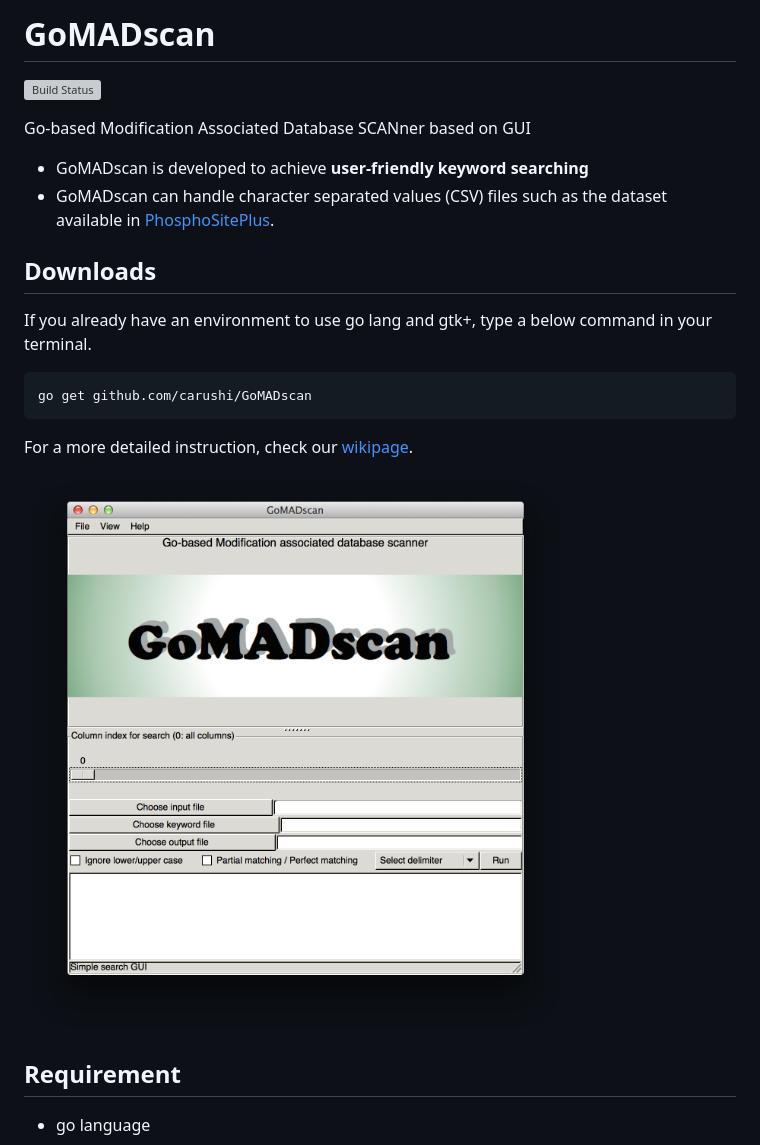
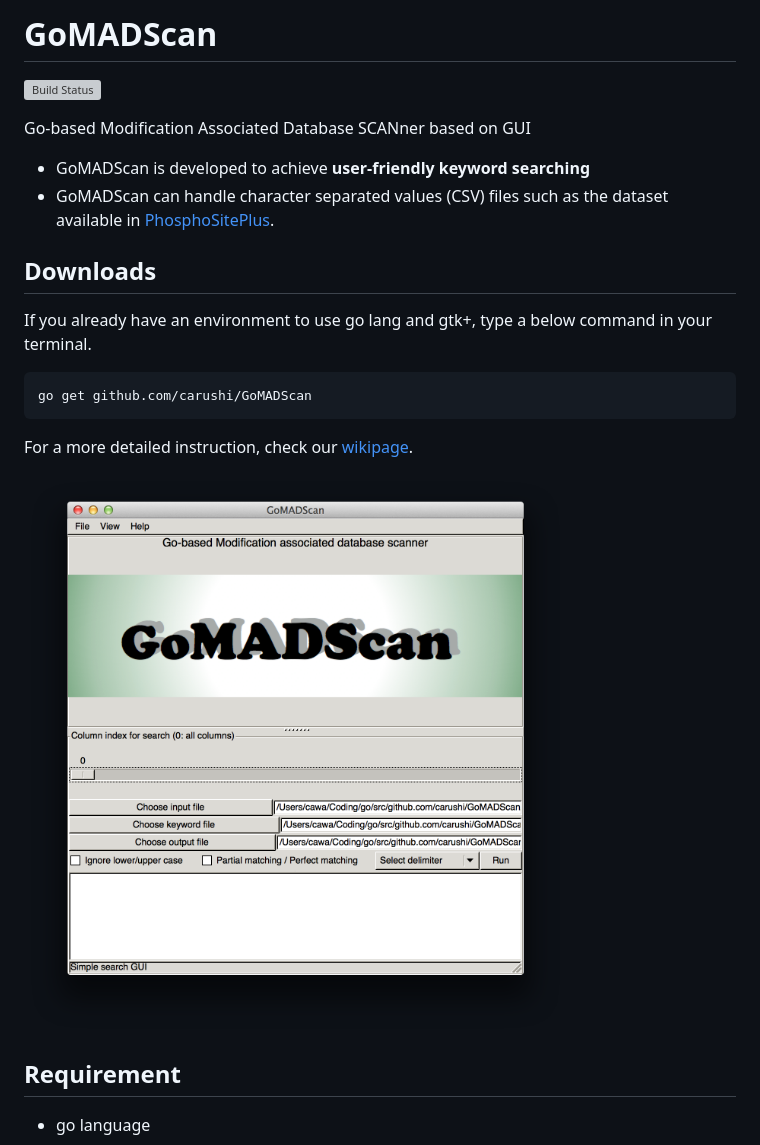
Before and after one commit to shohei1029/GoMADScan, a Markdown page: README.md, the part around the change printed below. GitHub-like rendering; pictures changed too: image/window.png; grey boxes are pictures that could not be loaded.

Commit message:
change name

````diff
--- a/README.md
+++ b/README.md
@@ -1,3 +1,3 @@
-# GoMADscan
+# GoMADScan
 
 
@@ -5,8 +5,8 @@
 
 <font size=5>Go-based Modification Associated Database SCANner based on GUI</font>
 
-* GoMADscan is developed to achieve **user-friendly keyword searching**
-* GoMADscan can handle character separated values (CSV) files such as the dataset available in [PhosphoSitePlus](http://www.phosphosite.org/homeAction.action).
+* GoMADScan is developed to achieve **user-friendly keyword searching**
+* GoMADScan can handle character separated values (CSV) files such as the dataset available in [PhosphoSitePlus](http://www.phosphosite.org/homeAction.action).
 
 
 ## Downloads
@@ -14,6 +14,6 @@
 If you already have an environment to use go lang and gtk+, type a below command in your terminal.
 
 ```
-go get github.com/carushi/GoMADscan
+go get github.com/carushi/GoMADScan
 ```
 
````
Also changed, not shown: other parts of README.md (+2 -2 lines), image/logo.png.
